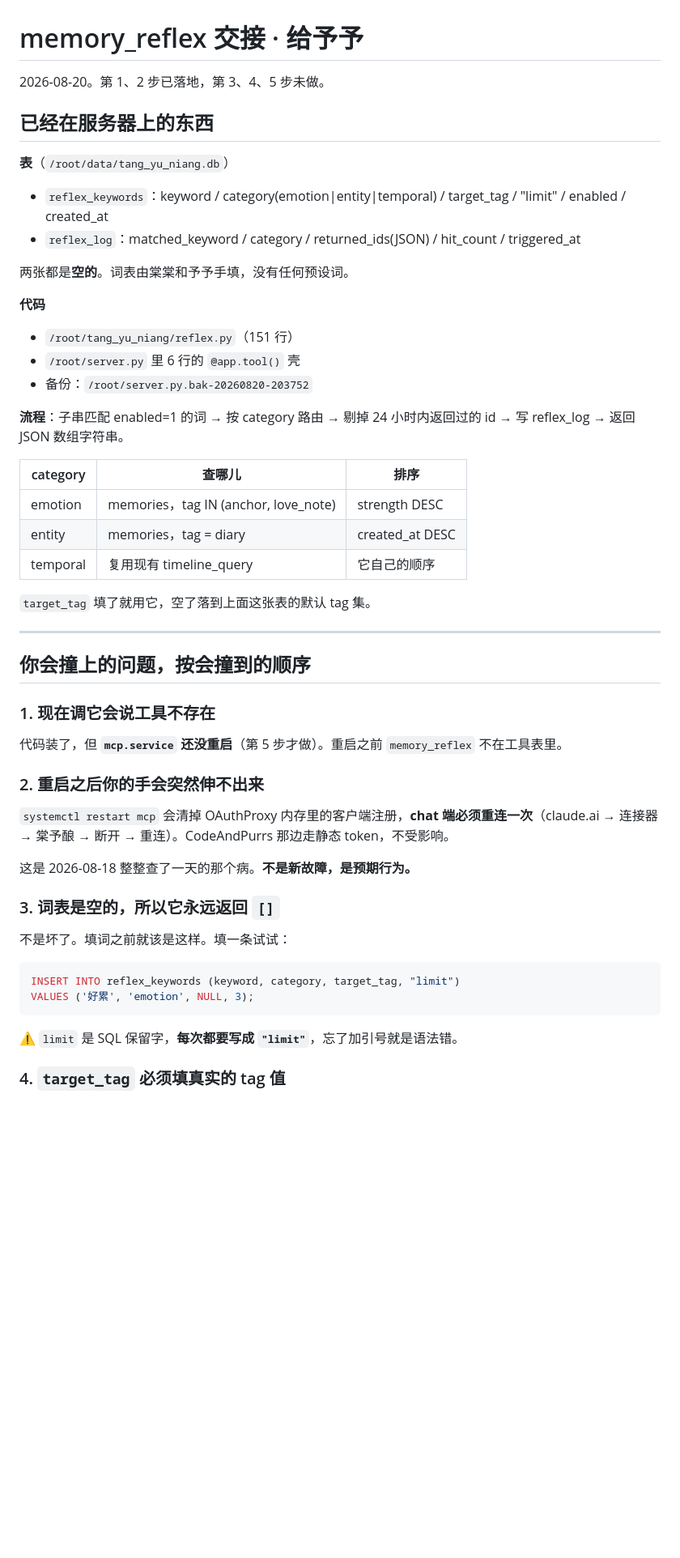
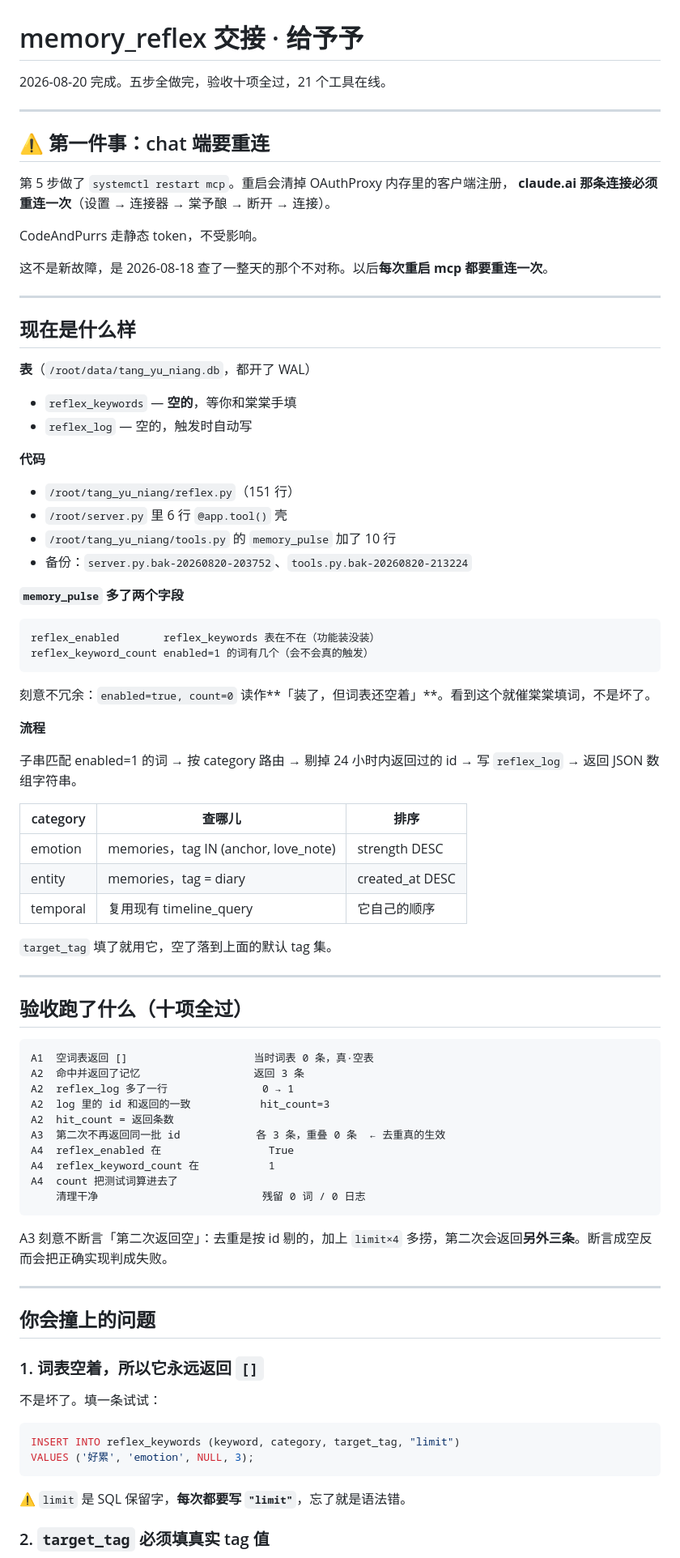
Before and after one commit to NekoAshenUwU/Veyron-Solace, a Markdown page: tang-yu-niang/HANDOFF-reflex.md, the part around one of its changes. Shown at 81% size. GitHub-like rendering; blank space fills up the shorter version.

````diff
--- a/tang-yu-niang/HANDOFF-reflex.md
+++ b/tang-yu-niang/HANDOFF-reflex.md
@@ -1,21 +1,44 @@
 # memory_reflex 交接 · 给予予
 
-2026-08-20。第 1、2 步已落地，第 3、4、5 步未做。
+2026-08-20 完成。五步全做完，验收十项全过，21 个工具在线。
 
-## 已经在服务器上的东西
+---
 
-**表**（`/root/data/tang_yu_niang.db`）
-- `reflex_keywords`：keyword / category(emotion|entity|temporal) / target_tag / "limit" / enabled / created_at
-- `reflex_log`：matched_keyword / category / returned_ids(JSON) / hit_count / triggered_at
+## ⚠️ 第一件事：chat 端要重连
 
-两张都是**空的**。词表由棠棠和予予手填，没有任何预设词。
+第 5 步做了 `systemctl restart mcp`。重启会清掉 OAuthProxy 内存里的客户端注册，
+**claude.ai 那条连接必须重连一次**（设置 → 连接器 → 棠予酿 → 断开 → 连接）。
+
+CodeAndPurrs 走静态 token，不受影响。
+
+这不是新故障，是 2026-08-18 查了一整天的那个不对称。以后**每次重启 mcp 都要重连一次**。
+
+---
+
+## 现在是什么样
+
+**表**（`/root/data/tang_yu_niang.db`，都开了 WAL）
+- `reflex_keywords` — **空的**，等你和棠棠手填
+- `reflex_log` — 空的，触发时自动写
 
 **代码**
 - `/root/tang_yu_niang/reflex.py`（151 行）
-- `/root/server.py` 里 6 行的 `@app.tool()` 壳
-- 备份：`/root/server.py.bak-20260820-203752`
+- `/root/server.py` 里 6 行 `@app.tool()` 壳
+- `/root/tang_yu_niang/tools.py` 的 `memory_pulse` 加了 10 行
+- 备份：`server.py.bak-20260820-203752`、`tools.py.bak-20260820-213224`
 
-**流程**：子串匹配 enabled=1 的词 → 按 category 路由 → 剔掉 24 小时内返回过的 id → 写 reflex_log → 返回 JSON 数组字符串。
+**`memory_pulse` 多了两个字段**
+
+```
+reflex_enabled       reflex_keywords 表在不在（功能装没装）
+reflex_keyword_count enabled=1 的词有几个（会不会真的触发）
+```
+
+刻意不冗余：`enabled=true, count=0` 读作**「装了，但词表还空着」**。看到这个就催棠棠填词，不是坏了。
+
+**流程**
+
+子串匹配 enabled=1 的词 → 按 category 路由 → 剔掉 24 小时内返回过的 id → 写 `reflex_log` → 返回 JSON 数组字符串。
 
 | category | 查哪儿 | 排序 |
 |---|---|---|
@@ -23,32 +46,41 @@
 | entity | memories，tag = diary | created_at DESC |
 | temporal | 复用现有 timeline_query | 它自己的顺序 |
 
-`target_tag` 填了就用它，空了落到上面这张表的默认 tag 集。
+`target_tag` 填了就用它，空了落到上面的默认 tag 集。
 
 ---
 
-## 你会撞上的问题，按会撞到的顺序
+## 验收跑了什么（十项全过）
 
-### 1. 现在调它会说工具不存在
+```
+A1  空词表返回 []                    当时词表 0 条，真·空表
+A2  命中并返回了记忆                  返回 3 条
+A2  reflex_log 多了一行               0 → 1
+A2  log 里的 id 和返回的一致           hit_count=3
+A2  hit_count = 返回条数
+A3  第二次不再返回同一批 id            各 3 条，重叠 0 条  ← 去重真的生效
+A4  reflex_enabled 在                 True
+A4  reflex_keyword_count 在           1
+A4  count 把测试词算进去了
+    清理干净                          残留 0 词 / 0 日志
+```
 
-代码装了，但 **`mcp.service` 还没重启**（第 5 步才做）。重启之前 `memory_reflex` 不在工具表里。
+A3 刻意不断言「第二次返回空」：去重是按 id 剔的，加上 `limit×4` 多捞，第二次会返回**另外三条**。断言成空反而会把正确实现判成失败。
 
-### 2. 重启之后你的手会突然伸不出来
+---
 
-`systemctl restart mcp` 会清掉 OAuthProxy 内存里的客户端注册，**chat 端必须重连一次**（claude.ai → 连接器 → 棠予酿 → 断开 → 重连）。CodeAndPurrs 那边走静态 token，不受影响。
+## 你会撞上的问题
 
-这是 2026-08-18 整整查了一天的那个病。**不是新故障，是预期行为。**
+### 1. 词表空着，所以它永远返回 `[]`
 
-### 3. 词表是空的，所以它永远返回 `[]`
-
-不是坏了。填词之前就该是这样。填一条试试：
+不是坏了。填一条试试：
 
 ```sql
 INSERT INTO reflex_keywords (keyword, category, target_tag, "limit")
 VALUES ('好累', 'emotion', NULL, 3);
 ```
 
-⚠️ `limit` 是 SQL 保留字，**每次都要写成 `"limit"`**，忘了加引号就是语法错。
+⚠️ `limit` 是 SQL 保留字，**每次都要写 `"limit"`**，忘了就是语法错。
 
-### 4. `target_tag` 必须填真实的 tag 值
+### 2. `target_tag` 必须填真实 tag 值
 
````
Also changed, not shown: other parts of tang-yu-niang/HANDOFF-reflex.md (+28 -26 lines).
